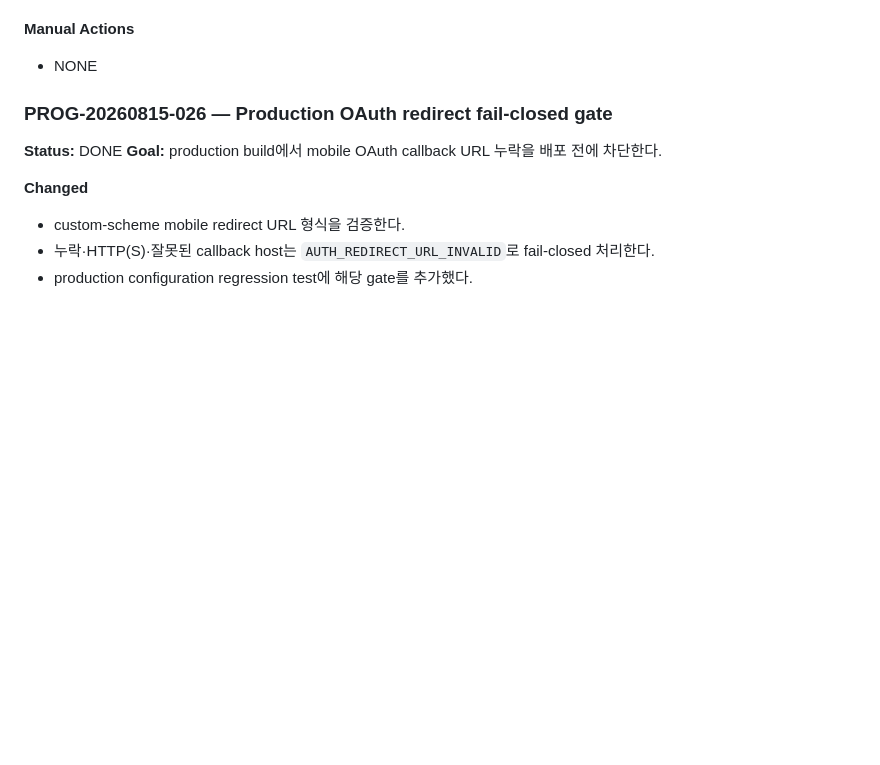
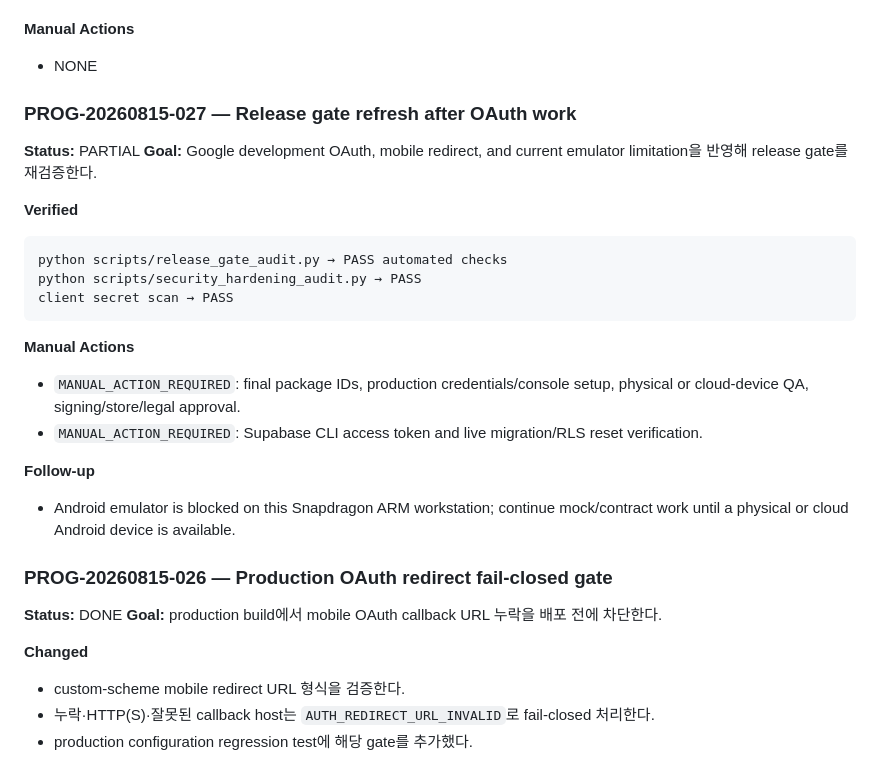
Before and after one commit to Shinjaewook-work/deagil.web, a Markdown page: docs/logs/PROGRESS_LOG.md, the part around the change. GitHub-like rendering; blank space fills up the shorter version.

Commit message:
docs: refresh release gate status

````diff
--- a/docs/logs/PROGRESS_LOG.md
+++ b/docs/logs/PROGRESS_LOG.md
@@ -60,6 +60,25 @@ python scripts/repo_guard.py → PASS
 
 **Manual Actions**
 - NONE
+
+### PROG-20260815-027 — Release gate refresh after OAuth work
+
+**Status:** PARTIAL
+**Goal:** Google development OAuth, mobile redirect, and current emulator limitation을 반영해 release gate를 재검증한다.
+
+**Verified**
+```text
+python scripts/release_gate_audit.py → PASS automated checks
+python scripts/security_hardening_audit.py → PASS
+client secret scan → PASS
+```
+
+**Manual Actions**
+- `MANUAL_ACTION_REQUIRED`: final package IDs, production credentials/console setup, physical or cloud-device QA, signing/store/legal approval.
+- `MANUAL_ACTION_REQUIRED`: Supabase CLI access token and live migration/RLS reset verification.
+
+**Follow-up**
+- Android emulator is blocked on this Snapdragon ARM workstation; continue mock/contract work until a physical or cloud Android device is available.
 
 ### PROG-20260815-026 — Production OAuth redirect fail-closed gate
 
````
